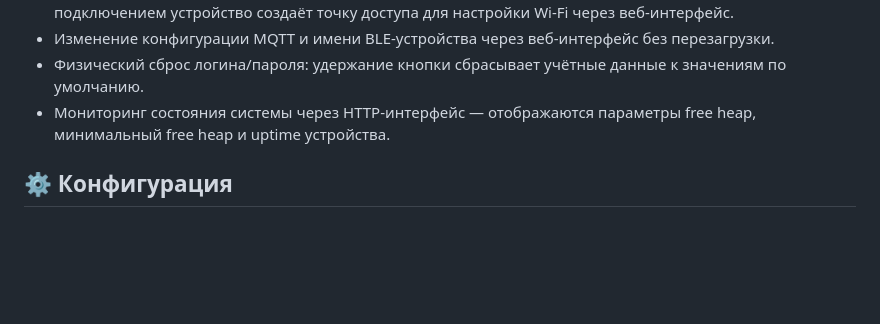
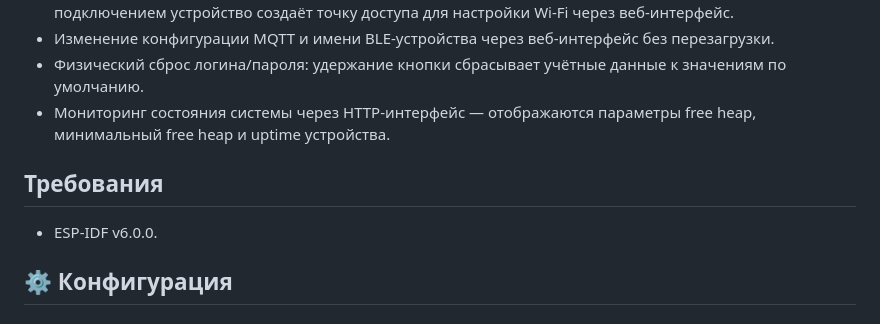
Before and after one commit to AlexanderM316/esp32_mqtt_btHub, a Markdown page: README.md, the part around the change. Drawn GitHub-style; blank space fills up the shorter version.

Commit message:
Add ESP-IDF version requirement to README
Added requirements section for ESP-IDF version.

```diff
--- a/README.md
+++ b/README.md
@@ -13,6 +13,10 @@
 - Изменение конфигурации MQTT и имени BLE-устройства через веб-интерфейс без перезагрузки.
 - Физический сброс логина/пароля: удержание кнопки сбрасывает учётные данные к значениям по умолчанию.
 - Мониторинг состояния системы через HTTP-интерфейс — отображаются параметры free heap, минимальный free heap и uptime устройства.
+
+## Требования
+
+- ESP-IDF v6.0.0.
 
 ## ⚙️ Конфигурация
 
```
